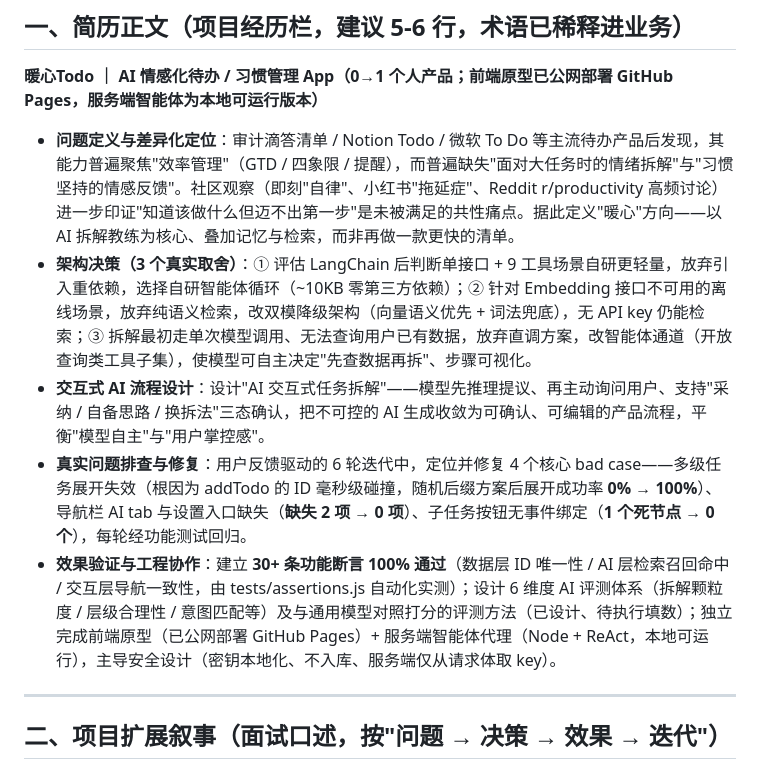
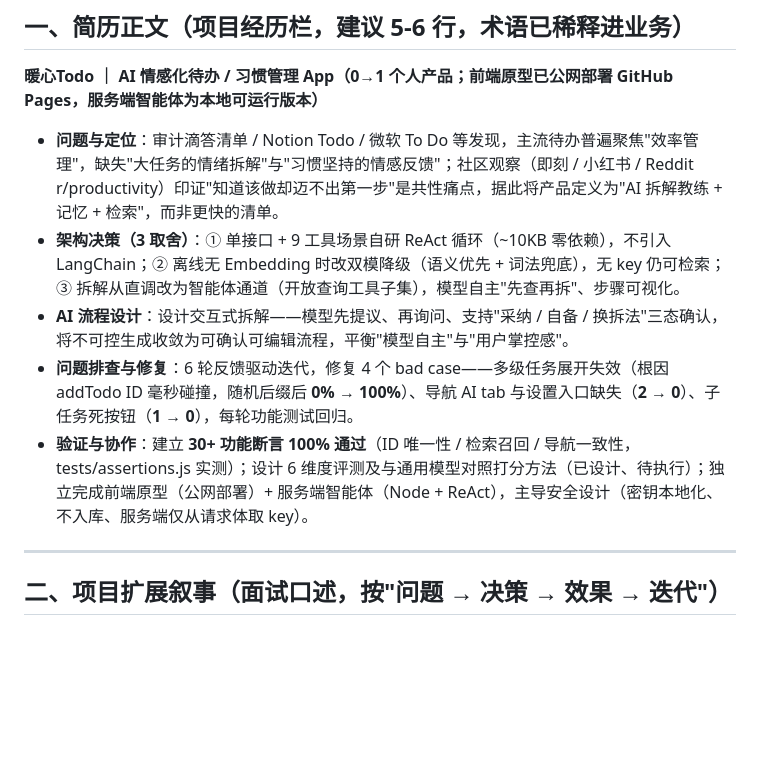
Before and after one commit to besthqhd/warm-todo-app, a Markdown page: 暖心Todo_简历版v2.md, the part around the change. Rendered like a GitHub page; blank space fills up the shorter version.

```diff
--- a/暖心Todo_简历版v2.md
+++ b/暖心Todo_简历版v2.md
@@ -10,11 +10,11 @@
 
 **暖心Todo ｜ AI 情感化待办 / 习惯管理 App（0→1 个人产品；前端原型已公网部署 GitHub Pages，服务端智能体为本地可运行版本）**
 
-- **问题定义与差异化定位**：审计滴答清单 / Notion Todo / 微软 To Do 等主流待办产品后发现，其能力普遍聚焦"效率管理"（GTD / 四象限 / 提醒），而普遍缺失"面对大任务时的情绪拆解"与"习惯坚持的情感反馈"。社区观察（即刻"自律"、小红书"拖延症"、Reddit r/productivity 高频讨论）进一步印证"知道该做什么但迈不出第一步"是未被满足的共性痛点。据此定义"暖心"方向——以 AI 拆解教练为核心、叠加记忆与检索，而非再做一款更快的清单。
-- **架构决策（3 个真实取舍）**：① 评估 LangChain 后判断单接口 + 9 工具场景自研更轻量，放弃引入重依赖，选择自研智能体循环（~10KB 零第三方依赖）；② 针对 Embedding 接口不可用的离线场景，放弃纯语义检索，改双模降级架构（向量语义优先 + 词法兜底），无 API key 仍能检索；③ 拆解最初走单次模型调用、无法查询用户已有数据，放弃直调方案，改智能体通道（开放查询类工具子集），使模型可自主决定"先查数据再拆"、步骤可视化。
-- **交互式 AI 流程设计**：设计"AI 交互式任务拆解"——模型先推理提议、再主动询问用户、支持"采纳 / 自备思路 / 换拆法"三态确认，把不可控的 AI 生成收敛为可确认、可编辑的产品流程，平衡"模型自主"与"用户掌控感"。
-- **真实问题排查与修复**：用户反馈驱动的 6 轮迭代中，定位并修复 4 个核心 bad case——多级任务展开失效（根因为 addTodo 的 ID 毫秒级碰撞，随机后缀方案后展开成功率 **0% → 100%**）、导航栏 AI tab 与设置入口缺失（**缺失 2 项 → 0 项**）、子任务按钮无事件绑定（**1 个死节点 → 0 个**），每轮经功能测试回归。
-- **效果验证与工程协作**：建立 **30+ 条功能断言 100% 通过**（数据层 ID 唯一性 / AI 层检索召回命中 / 交互层导航一致性，由 tests/assertions.js 自动化实测）；设计 6 维度 AI 评测体系（拆解颗粒度 / 层级合理性 / 意图匹配等）及与通用模型对照打分的评测方法（已设计、待执行填数）；独立完成前端原型（已公网部署 GitHub Pages）+ 服务端智能体代理（Node + ReAct，本地可运行），主导安全设计（密钥本地化、不入库、服务端仅从请求体取 key）。
+- **问题与定位**：审计滴答清单 / Notion Todo / 微软 To Do 等发现，主流待办普遍聚焦"效率管理"，缺失"大任务的情绪拆解"与"习惯坚持的情感反馈"；社区观察（即刻 / 小红书 / Reddit r/productivity）印证"知道该做却迈不出第一步"是共性痛点，据此将产品定义为"AI 拆解教练 + 记忆 + 检索"，而非更快的清单。
+- **架构决策（3 取舍）**：① 单接口 + 9 工具场景自研 ReAct 循环（~10KB 零依赖），不引入 LangChain；② 离线无 Embedding 时改双模降级（语义优先 + 词法兜底），无 key 仍可检索；③ 拆解从直调改为智能体通道（开放查询工具子集），模型自主"先查再拆"、步骤可视化。
+- **AI 流程设计**：设计交互式拆解——模型先提议、再询问、支持"采纳 / 自备 / 换拆法"三态确认，将不可控生成收敛为可确认可编辑流程，平衡"模型自主"与"用户掌控感"。
+- **问题排查与修复**：6 轮反馈驱动迭代，修复 4 个 bad case——多级任务展开失效（根因 addTodo ID 毫秒碰撞，随机后缀后 **0% → 100%**）、导航 AI tab 与设置入口缺失（**2 → 0**）、子任务死按钮（**1 → 0**），每轮功能测试回归。
+- **验证与协作**：建立 **30+ 功能断言 100% 通过**（ID 唯一性 / 检索召回 / 导航一致性，tests/assertions.js 实测）；设计 6 维度评测及与通用模型对照打分方法（已设计、待执行）；独立完成前端原型（公网部署）+ 服务端智能体（Node + ReAct），主导安全设计（密钥本地化、不入库、服务端仅从请求体取 key）。
 
 ---
 
```
